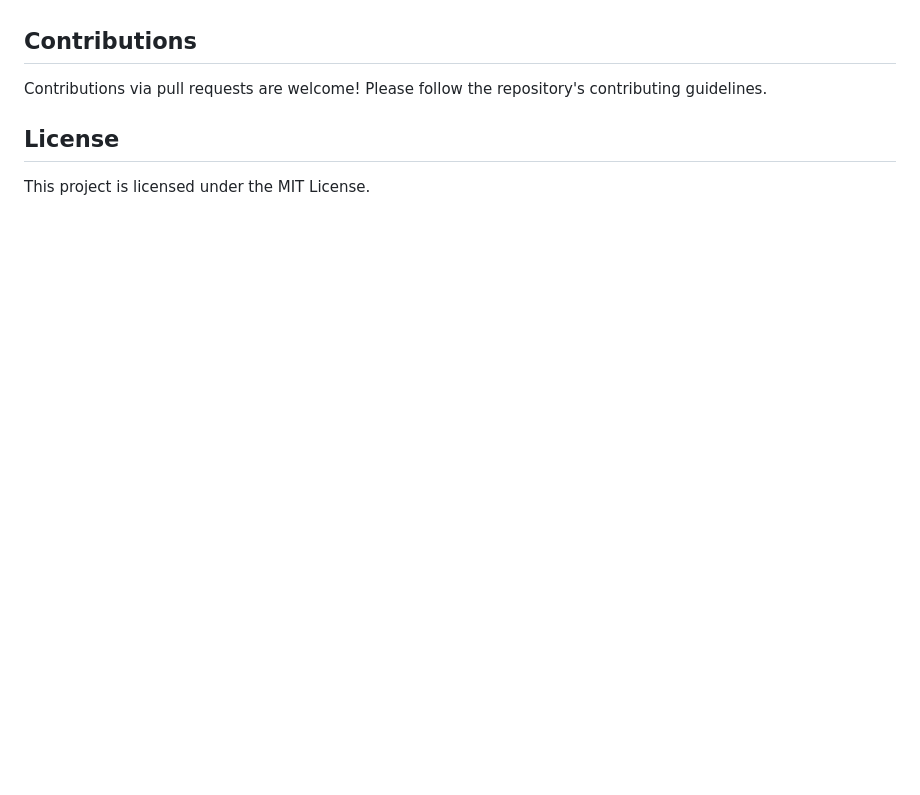
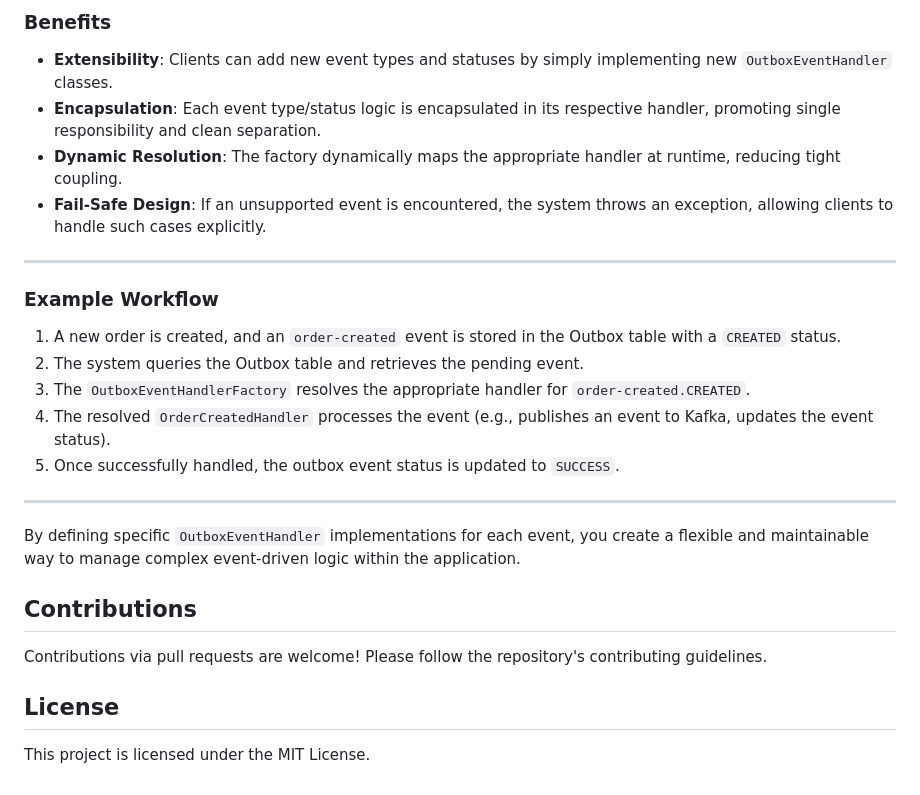
Before and after one commit to Metelyoff/micro-ecommerce, a Markdown page: README.md, the part around one of its changes. Rendered like a GitHub page; blank space fills up the shorter version.

```diff
--- a/README.md
+++ b/README.md
@@ -157,4 +206,24 @@ sequenceDiagram
+### **Benefits**
+- **Extensibility**: Clients can add new event types and statuses by simply implementing new `OutboxEventHandler` classes.
+- **Encapsulation**: Each event type/status logic is encapsulated in its respective handler, promoting single responsibility and clean separation.
+- **Dynamic Resolution**: The factory dynamically maps the appropriate handler at runtime, reducing tight coupling.
+- **Fail-Safe Design**: If an unsupported event is encountered, the system throws an exception, allowing clients to handle such cases explicitly.
+
+---
+
+### Example Workflow
+
+1. A new order is created, and an `order-created` event is stored in the Outbox table with a `CREATED` status.
+2. The system queries the Outbox table and retrieves the pending event.
+3. The `OutboxEventHandlerFactory` resolves the appropriate handler for `order-created.CREATED`.
+4. The resolved `OrderCreatedHandler` processes the event (e.g., publishes an event to Kafka, updates the event status).
+5. Once successfully handled, the outbox event status is updated to `SUCCESS`.
+
+---
+By defining specific `OutboxEventHandler` implementations for each event, you create a flexible and maintainable way to manage complex event-driven logic within the application.
+
 ## Contributions
 Contributions via pull requests are welcome! Please follow the repository's contributing guidelines.
+
 ## License
 This project is licensed under the MIT License.
```
Also changed, not shown: other parts of README.md (+50 -1 lines).
